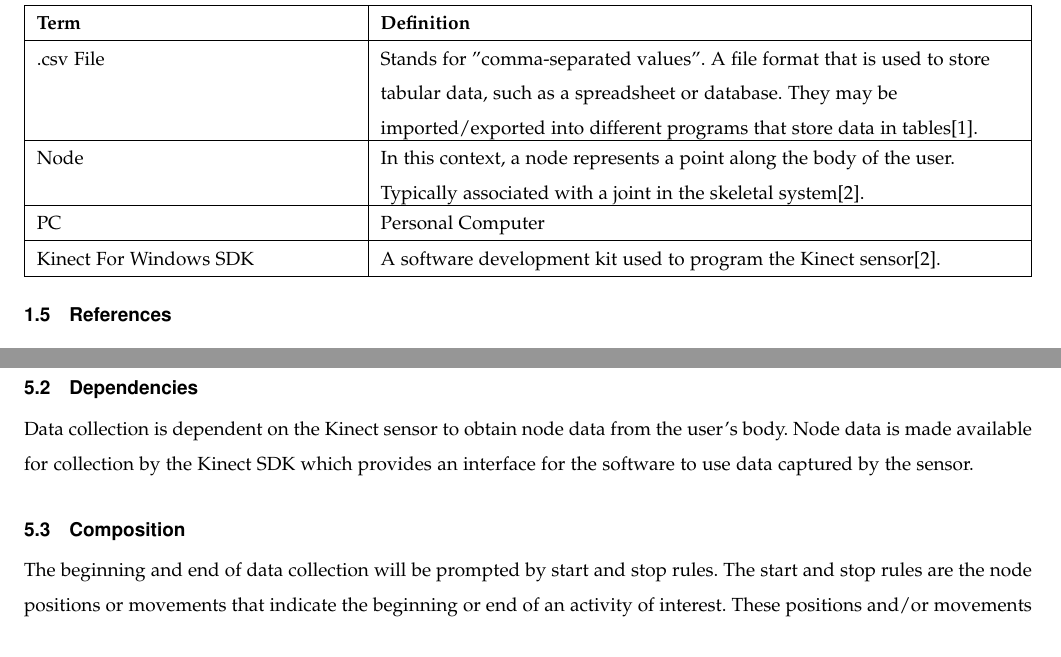
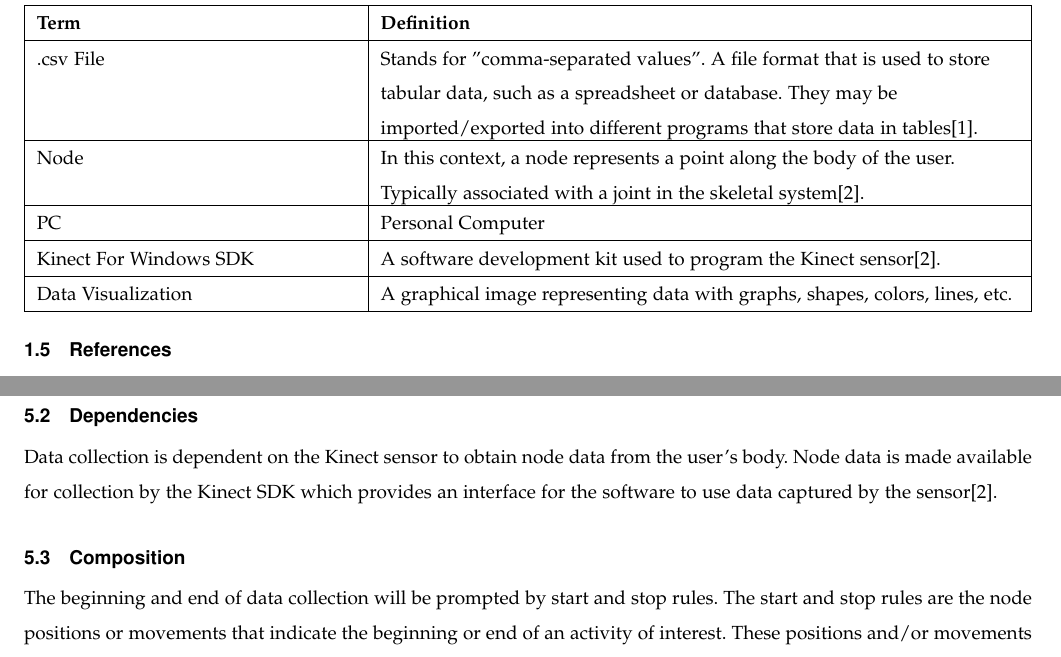
Before and after one commit to sandimciin/kinect_physical_therapy, a LaTeX paper (documents/DesignDocument/DesignDocument.tex): two parts of pages 4 and 8 of 9, joined at a grey line, cut so that both start at the same text. Compiled offline with pdfLaTeX; a missing font is replaced by an installed copy or a similar font; a LaTeX package or settings file that is missing is left out.

Commit message:
Final changes to Design Doc

```diff
--- a/documents/DesignDocument/DesignDocument.tex
+++ b/documents/DesignDocument/DesignDocument.tex
@@ -103,6 +103,8 @@ The \textit{Kinect Physical Therapy Solution} uses a Kinect body tracking sensor
         PC & Personal Computer\\
         \hline
         Kinect For Windows SDK & A software development kit used to program the Kinect sensor\cite{KinectDevelop}.\\
+        \hline
+        Data Visualization & A graphical image representing data with graphs, shapes, colors, lines, etc.\\
         \hline
 \end{tabu}
 \subsection{References}
@@ -216,7 +218,7 @@ The exercise recognition module mainly receives inputs from the sensor data and
 The collection of node data is used to analyze and evaluate the user's movements. Data collection will occur behind-the-scenes as the user completes exercises. The user will not be responsible for starting and stopping data collection; collection will automatically begin and end based on indication of the beginning and end of an activity.
 
 \subsection{Dependencies}
-Data collection is dependent on the Kinect sensor to obtain node data from the user's body. Node data is made available for collection by the Kinect SDK which provides an interface for the software to use data captured by the sensor.
+Data collection is dependent on the Kinect sensor to obtain node data from the user's body. Node data is made available for collection by the Kinect SDK which provides an interface for the software to use data captured by the sensor\cite{KinectDevelop}.
 
 \subsection{Composition}
 The beginning and end of data collection will be prompted by start and stop rules. The start and stop rules are the node positions or movements that indicate the beginning or end of an activity of interest. These positions and/or movements are to be clearly distinguishable from positions indicating user interface interaction or an idle user.
```
